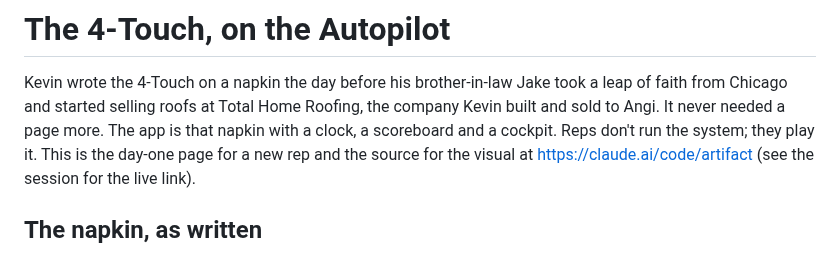
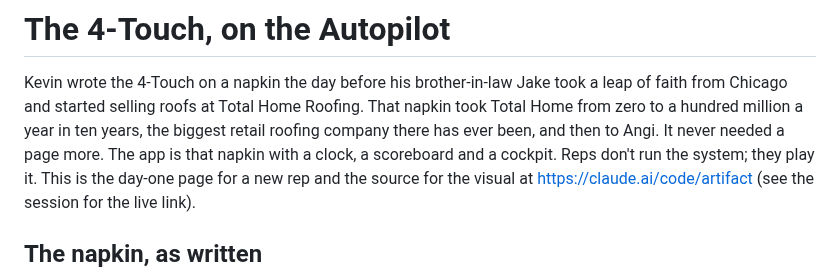
Before and after one commit to kdelaney05-bit/4-touch-autopilot-central-command, a Markdown page: docs/THE-4-TOUCH-ON-THE-AUTOPILOT.md, the part around the change. GitHub-like rendering.

Commit message:
ONBOARD: the napkin's pedigree — zero to a hundred million in ten years, then Angi
Co-Authored-By: Claude Fable 5.1 <noreply@anthropic.com>

```diff
--- a/docs/THE-4-TOUCH-ON-THE-AUTOPILOT.md
+++ b/docs/THE-4-TOUCH-ON-THE-AUTOPILOT.md
@@ -2,8 +2,9 @@
 
 Kevin wrote the 4-Touch on a napkin the day before his brother-in-law Jake
 took a leap of faith from Chicago and started selling roofs at Total Home
-Roofing, the company Kevin built and sold to Angi. It never needed a page
-more. The app is that napkin with a clock, a scoreboard and a cockpit. Reps
+Roofing. That napkin took Total Home from zero to a hundred million a year in
+ten years, the biggest retail roofing company there has ever been, and then
+to Angi. It never needed a page more. The app is that napkin with a clock, a scoreboard and a cockpit. Reps
 don't run the system; they play it. This is the day-one page for a new rep and
 the source for the visual at
 https://claude.ai/code/artifact (see the session for the live link).
```
